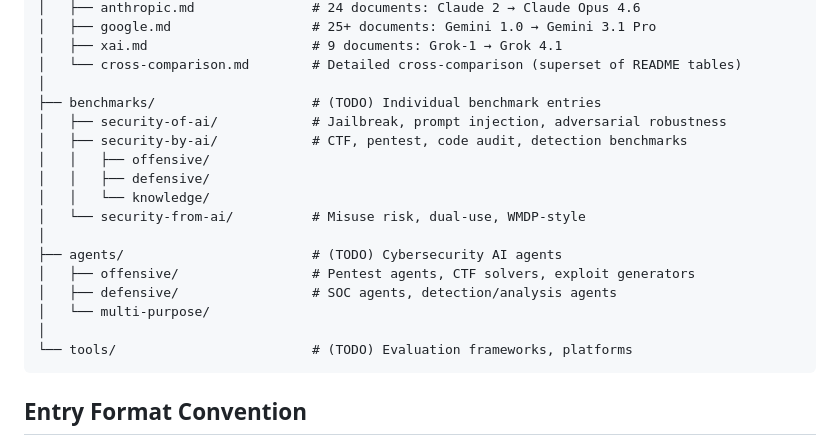
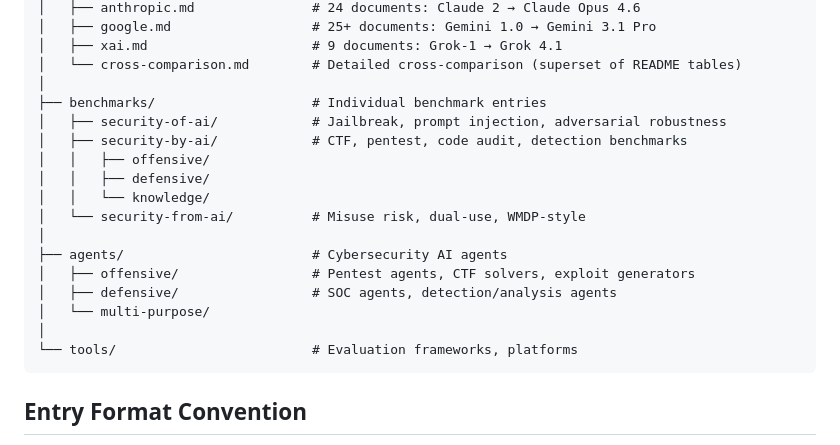
Before and after one commit to ugonfor/awesome-ai-cybersecurity, a Markdown page: CLAUDE.md, the part around the change. GitHub-like rendering.

````diff
--- a/CLAUDE.md
+++ b/CLAUDE.md
@@ -42,7 +42,7 @@ awesome-ai-cybersecurity/
 │   ├── xai.md                     # 9 documents: Grok-1 → Grok 4.1
 │   └── cross-comparison.md        # Detailed cross-comparison (superset of README tables)
 │
-├── benchmarks/                    # (TODO) Individual benchmark entries
+├── benchmarks/                    # Individual benchmark entries
 │   ├── security-of-ai/            # Jailbreak, prompt injection, adversarial robustness
 │   ├── security-by-ai/            # CTF, pentest, code audit, detection benchmarks
 │   │   ├── offensive/
@@ -50,12 +50,12 @@ awesome-ai-cybersecurity/
 │   │   └── knowledge/
 │   └── security-from-ai/          # Misuse risk, dual-use, WMDP-style
 │
-├── agents/                        # (TODO) Cybersecurity AI agents
+├── agents/                        # Cybersecurity AI agents
 │   ├── offensive/                 # Pentest agents, CTF solvers, exploit generators
 │   ├── defensive/                 # SOC agents, detection/analysis agents
 │   └── multi-purpose/
 │
-└── tools/                         # (TODO) Evaluation frameworks, platforms
+└── tools/                         # Evaluation frameworks, platforms
 ```
 
 ## Entry Format Convention
````
Also changed, not shown: README.md (+6 -6 lines).
